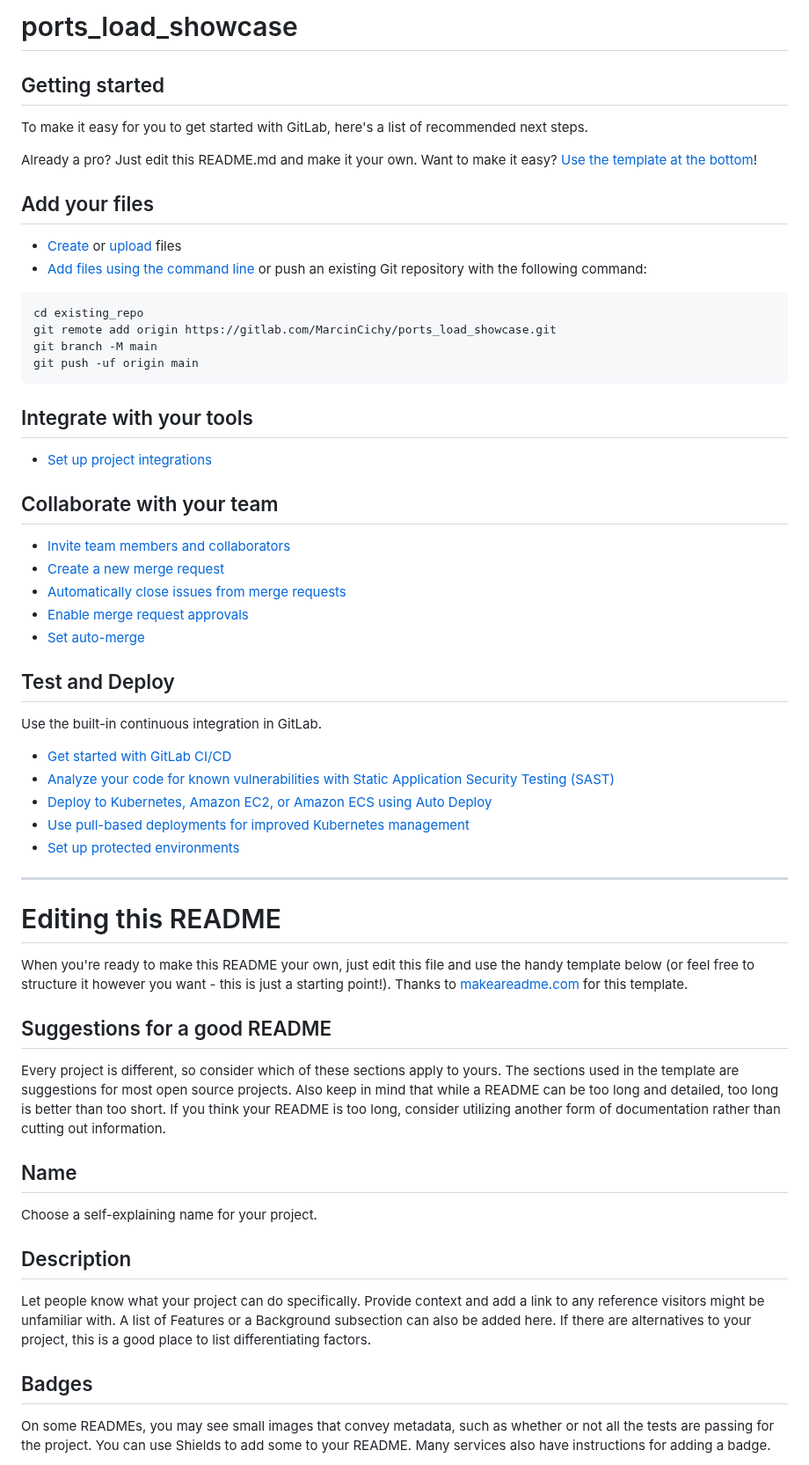
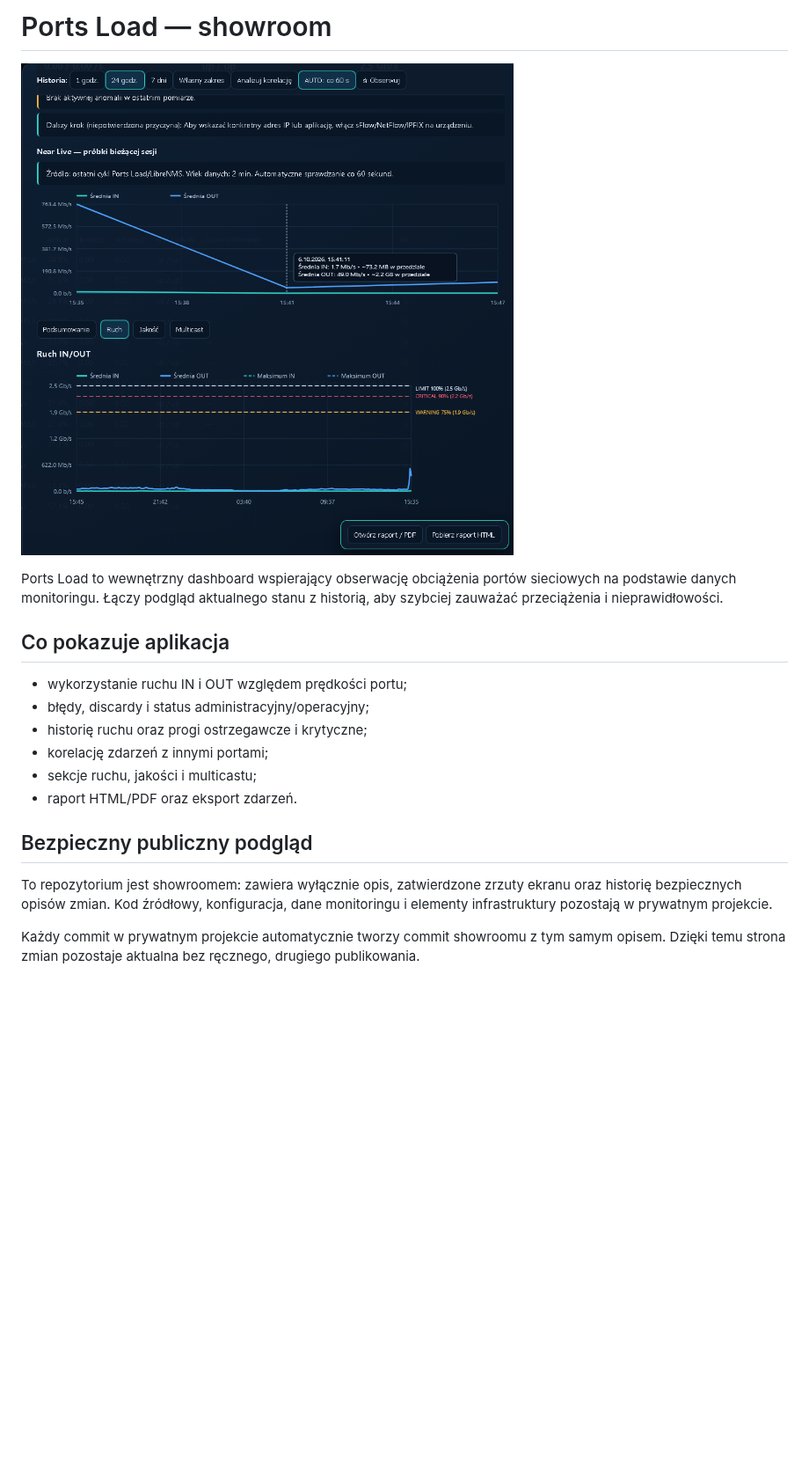
Before and after one commit to MarcinCichy/ports_load_showcase, a Markdown page: README.md, the part around one of its changes. Shown at 88% size. Rendered like a GitHub page; pictures changed too: screenshots/details.png (added); blank space fills up the shorter version.

Commit message:
docs: initialize public showroom

````diff
--- a/README.md
+++ b/README.md
@@ -1,63 +1,27 @@
-# ports_load_showcase
+# Ports Load — showroom
 
+![Widok szczegółów portu](screenshots/details.png)
 
+Ports Load to wewnętrzny dashboard wspierający obserwację obciążenia portów
+sieciowych na podstawie danych monitoringu. Łączy podgląd aktualnego stanu z
+historią, aby szybciej zauważać przeciążenia i nieprawidłowości.
 
-## Getting started
+## Co pokazuje aplikacja
 
-To make it easy for you to get started with GitLab, here's a list of recommended next steps.
+- wykorzystanie ruchu IN i OUT względem prędkości portu;
+- błędy, discardy i status administracyjny/operacyjny;
+- historię ruchu oraz progi ostrzegawcze i krytyczne;
+- korelację zdarzeń z innymi portami;
+- sekcje ruchu, jakości i multicastu;
+- raport HTML/PDF oraz eksport zdarzeń.
 
-Already a pro? Just edit this README.md and make it your own. Want to make it easy? [Use the template at the bottom](#editing-this-readme)!
+## Bezpieczny publiczny podgląd
 
-## Add your files
+To repozytorium jest showroomem: zawiera wyłącznie opis, zatwierdzone zrzuty
+ekranu oraz historię bezpiecznych opisów zmian. Kod źródłowy, konfiguracja,
+dane monitoringu i elementy infrastruktury pozostają w prywatnym projekcie.
 
-* [Create](https://docs.gitlab.com/user/project/repository/web_editor/#create-a-file) or [upload](https://docs.gitlab.com/user/project/repository/web_editor/#upload-a-file) files
-* [Add files using the command line](https://docs.gitlab.com/topics/git/add_files/#add-files-to-a-git-repository) or push an existing Git repository with the following command:
+Każdy commit w prywatnym projekcie automatycznie tworzy commit showroomu z tym
+samym opisem. Dzięki temu strona zmian pozostaje aktualna bez ręcznego,
+drugiego publikowania.
 
-```
-cd existing_repo
-git remote add origin https://gitlab.com/MarcinCichy/ports_load_showcase.git
-git branch -M main
-git push -uf origin main
-```
-
-## Integrate with your tools
-
-* [Set up project integrations](https://gitlab.com/MarcinCichy/ports_load_showcase/-/settings/integrations)
-
-## Collaborate with your team
-
-* [Invite team members and collaborators](https://docs.gitlab.com/user/project/members/)
-* [Create a new merge request](https://docs.gitlab.com/user/project/merge_requests/creating_merge_requests/)
-* [Automatically close issues from merge requests](https://docs.gitlab.com/user/project/issues/managing_issues/#closing-issues-automatically)
-* [Enable merge request approvals](https://docs.gitlab.com/user/project/merge_requests/approvals/)
-* [Set auto-merge](https://docs.gitlab.com/user/project/merge_requests/auto_merge/)
-
-## Test and Deploy
-
-Use the built-in continuous integration in GitLab.
-
-* [Get started with GitLab CI/CD](https://docs.gitlab.com/ci/quick_start/)
-* [Analyze your code for known vulnerabilities with Static Application Security Testing (SAST)](https://docs.gitlab.com/user/application_security/sast/)
-* [Deploy to Kubernetes, Amazon EC2, or Amazon ECS using Auto Deploy](https://docs.gitlab.com/topics/autodevops/requirements/)
-* [Use pull-based deployments for improved Kubernetes management](https://docs.gitlab.com/user/clusters/agent/)
-* [Set up protected environments](https://docs.gitlab.com/ci/environments/protected_environments/)
-
-***
-
-# Editing this README
-
-When you're ready to make this README your own, just edit this file and use the handy template below (or feel free to structure it however you want - this is just a starting point!). Thanks to [makeareadme.com](https://www.makeareadme.com/) for this template.
-
-## Suggestions for a good README
-
-Every project is different, so consider which of these sections apply to yours. The sections used in the template are suggestions for most open source projects. Also keep in mind that while a README can be too long and detailed, too long is better than too short. If you think your README is too long, consider utilizing another form of documentation rather than cutting out information.
-
-## Name
-Choose a self-explaining name for your project.
-
-## Description
-Let people know what your project can do specifically. Provide context and add a link to any reference visitors might be unfamiliar with. A list of Features or a Background subsection can also be added here. If there are alternatives to your project, this is a good place to list differentiating factors.
-
-## Badges
-On some READMEs, you may see small images that convey metadata, such as whether or not all the tests are passing for the project. You can use Shields to add some to your README. Many services also have instructions for adding a badge.
-
````
Also changed, not shown: other parts of README.md (+1 -30 lines), CHANGELOG.md (added, +9 -0 lines).
